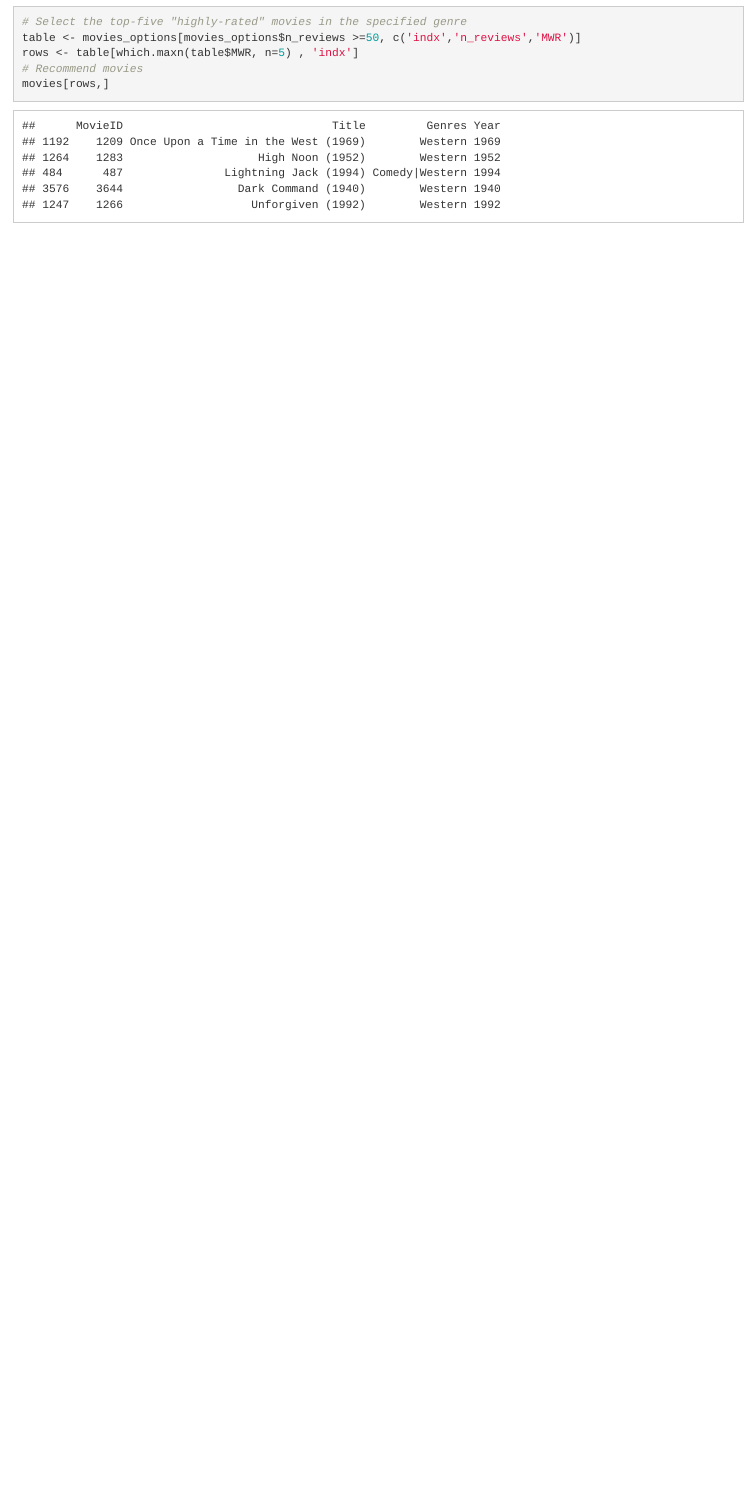
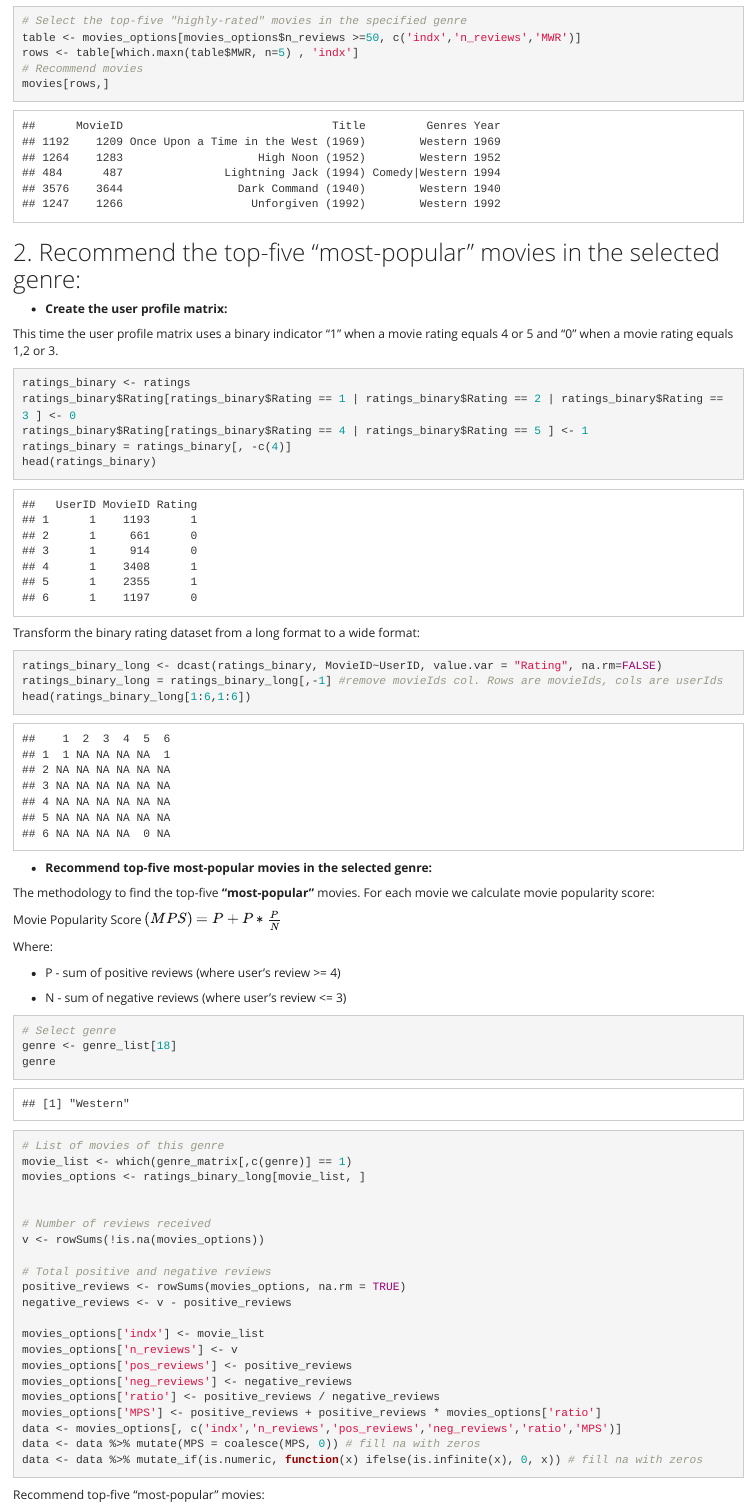
Before and after one commit to no-mans/psl-project-4, an R Markdown document (content_based_recommendation.Rmd): the page in a window 1100 px wide, from 5700 px down before the commit and from 5730 px down after it, so that both start at the same text. The pictures show the output file content_based_recommendation.html that the author committed with the source, opened offline.

Commit message:
Added a new algorithm that recommend a movie based on its popularity

````diff
--- a/content_based_recommendation.Rmd
+++ b/content_based_recommendation.Rmd
@@ -200,3 +200,64 @@ rows <- table[which.maxn(table$MWR, n=5) , 'indx']
 movies[rows,]
 ```
 
+## 2. Recommend the top-five "most-popular" movies in the selected genre:
+
+- **Create the user profile matrix:**
+
+This time the user profile matrix uses a binary indicator "1" when a movie rating equals 4 or 5 and "0" when a movie rating equals 1,2 or 3.
+```{r}
+ratings_binary <- ratings
+ratings_binary$Rating[ratings_binary$Rating == 1 | ratings_binary$Rating == 2 | ratings_binary$Rating == 3 ] <- 0
+ratings_binary$Rating[ratings_binary$Rating == 4 | ratings_binary$Rating == 5 ] <- 1
+ratings_binary = ratings_binary[, -c(4)]
+head(ratings_binary)
+```
+Transform the binary rating dataset from a long format to a wide format:
+```{r}
+ratings_binary_long <- dcast(ratings_binary, MovieID~UserID, value.var = "Rating", na.rm=FALSE)
+ratings_binary_long = ratings_binary_long[,-1] #remove movieIds col. Rows are movieIds, cols are userIds
+head(ratings_binary_long[1:6,1:6])
+```
+
+- **Recommend top-five most-popular movies in the selected genre:**
+
+The methodology to find the top-five **"most-popular"** movies. For each movie we calculate movie popularity score:
+
+Movie Popularity Score $(MPS) = P + P * \frac{P}{N}$
+
+Where:
+
+- P - sum of positive reviews (where user's review >= 4)
+
+- N - sum of negative reviews (where user's review <= 3)
+
+
+```{r}
+# Select genre
+genre <- genre_list[18]
+genre
+# List of movies of this genre
+movie_list <- which(genre_matrix[,c(genre)] == 1)
+movies_options <- ratings_binary_long[movie_list, ]
+
+
+# Number of reviews received
+v <- rowSums(!is.na(movies_options))
+
+# Total positive and negative reviews
+positive_reviews <- rowSums(movies_options, na.rm = TRUE)
+negative_reviews <- v - positive_reviews
+
+movies_options['indx'] <- movie_list
+movies_options['n_reviews'] <- v
+movies_options['pos_reviews'] <- positive_reviews
+movies_options['neg_reviews'] <- negative_reviews
+movies_options['ratio'] <- positive_reviews / negative_reviews
+movies_options['MPS'] <- positive_reviews + positive_reviews * movies_options['ratio']
+data <- movies_options[, c('indx','n_reviews','pos_reviews','neg_reviews','ratio','MPS')]
+data <- data %>% mutate(MPS = coalesce(MPS, 0)) # fill na with zeros
+data <- data %>% mutate_if(is.numeric, function(x) ifelse(is.infinite(x), 0, x)) # fill na with zeros
+```
+
+Recommend top-five "most-popular" movies:
+```{r}
````
Also changed, not shown: content_based_recommendation.html, content_based_recommendation.Rmd (6 more changed lines).
